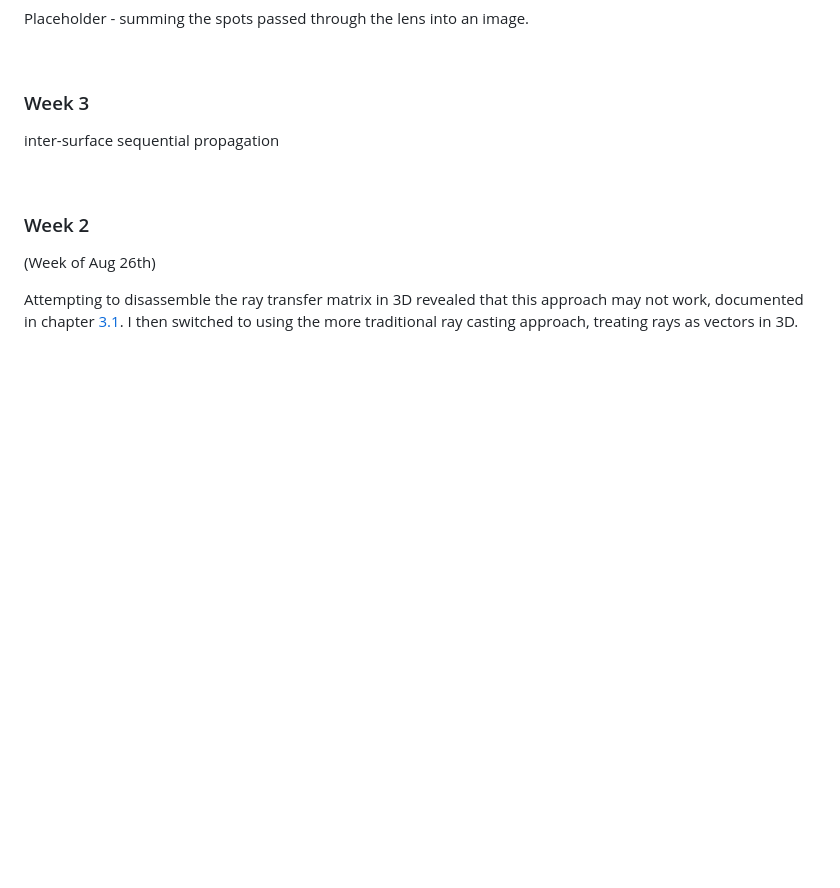
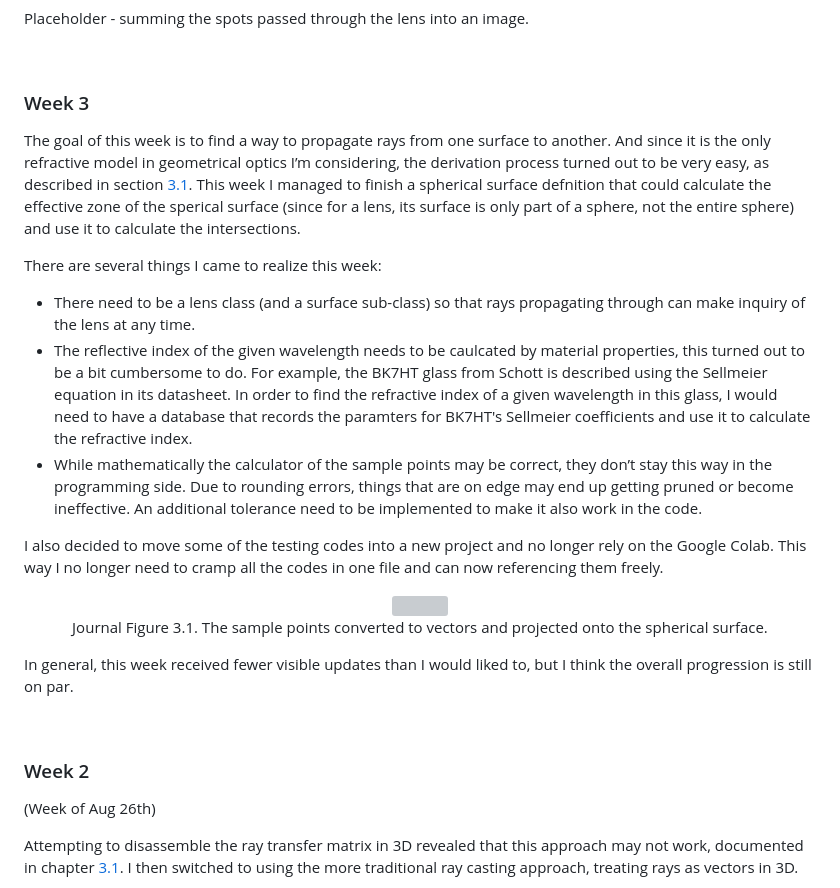
Before and after one commit to Amarthgul/PersonalCodes, a Markdown page: OSU/DESIGN6400/README.md, the part around the change. GitHub-like rendering; blank space fills up the shorter version; grey boxes are pictures that could not be loaded.

Commit message:
Added week 3 progress report

```diff
--- a/OSU/DESIGN6400/README.md
+++ b/OSU/DESIGN6400/README.md
@@ -524,7 +524,22 @@ Placeholder - summing the spots passed through the lens into an image.
 
 ### Week 3
 
-inter-surface sequential propagation
+The goal of this week is to find a way to propagate rays from one surface to another. And since it is the only refractive model in geometrical optics I’m considering, the derivation process turned out to be very easy, as described in section [3.1](#31---explore-ray-transfer-matrix). This week I managed to finish a spherical surface defnition that could calculate the effective zone of the sperical surface (since for a lens, its surface is only part of a sphere, not the entire sphere) and use it to calculate the intersections.
+
+There are several things I came to realize this week:
+
+- There need to be a lens class (and a surface sub-class) so that rays propagating through can make inquiry of the lens at any time.
+- The reflective index of the given wavelength needs to be caulcated by material properties, this turned out to be a bit cumbersome to do. For example, the	BK7HT glass from Schott is described using the Sellmeier equation in its datasheet. In order to find the refractive index of a given wavelength in this glass, I would need to have a database that records the paramters for BK7HT's Sellmeier coefficients and use it to calculate the refractive index.
+- While mathematically the calculator of the sample points may be correct, they don’t stay this way in the programming side. Due to rounding errors, things that are on edge may end up getting pruned or become ineffective. An additional tolerance need to be implemented to make it also work in the code.
+
+I also decided to move some of the testing codes into a new project and no longer rely on the Google Colab. This way I no longer need to cramp all the codes in one file and can now referencing them freely.
+
+<div align="center">
+	<img src="resources/J_03_1stDurfaceProjection.png" width="280">
+  <p align="center">Journal Figure 3.1. The sample points converted to vectors and projected onto the spherical surface. </p>
+</div>
+
+In general, this week received fewer visible updates than I would liked to, but I think the overall progression is still on par.
 
 <br />
 
```
